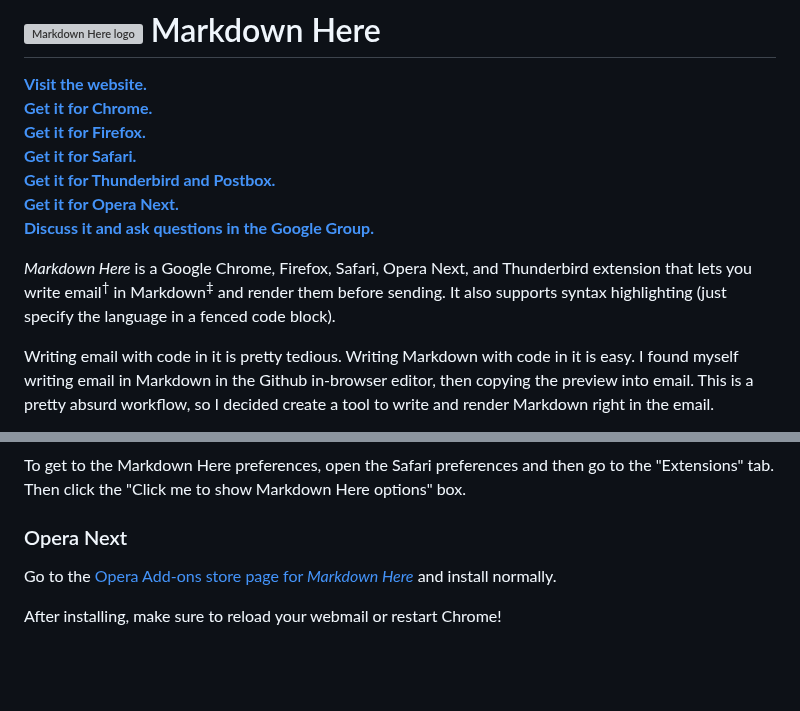
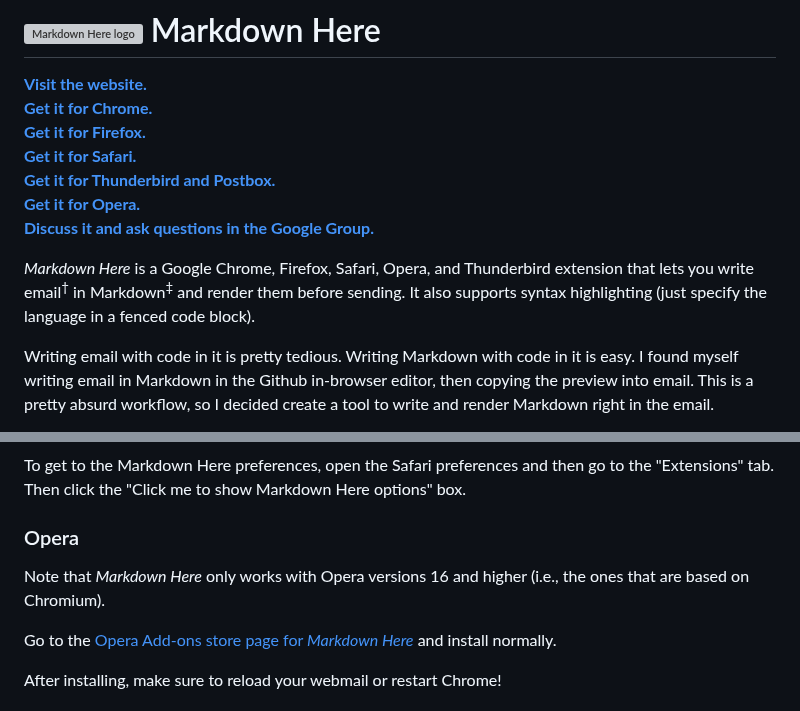
Before and after one commit to 88888888-8/adam-p4, a Markdown page: README.md, 2 parts joined by grey strips. Rendered like a GitHub page; blank space fills up the shorter version; grey boxes are pictures that could not be loaded.

Commit message:
Changed 'Opera Next' to just 'Opera', since the new Chromium-based Opera version has just been released

```diff
--- a/README.md
+++ b/README.md
@@ -5,10 +5,10 @@
 [**Get it for Firefox.**](https://addons.mozilla.org/en-US/firefox/addon/markdown-here/)
 [**Get it for Safari.**](https://s3.amazonaws.com/markdown-here/markdown-here.safariextz)
 [**Get it for Thunderbird and Postbox.**](https://addons.mozilla.org/en-US/thunderbird/addon/markdown-here/)
-[**Get it for Opera Next.**](https://addons.opera.com/en/extensions/details/markdown-here/)
+[**Get it for Opera.**](https://addons.opera.com/en/extensions/details/markdown-here/)
 [**Discuss it and ask questions in the Google Group.**](https://groups.google.com/forum/?fromgroups#!forum/markdown-here/)
 
-*Markdown Here* is a Google Chrome, Firefox, Safari, Opera Next, and Thunderbird extension that lets you write email<sup>&dagger;</sup> in Markdown<sup>&Dagger;</sup> and render them before sending. It also supports syntax highlighting (just specify the language in a fenced code block).
+*Markdown Here* is a Google Chrome, Firefox, Safari, Opera, and Thunderbird extension that lets you write email<sup>&dagger;</sup> in Markdown<sup>&Dagger;</sup> and render them before sending. It also supports syntax highlighting (just specify the language in a fenced code block).
 
 Writing email with code in it is pretty tedious. Writing Markdown with code in it is easy. I found myself writing email in Markdown in the Github in-browser editor, then copying the preview into email. This is a pretty absurd workflow, so I decided create a tool to write and render Markdown right in the email.
 
@@ -72,7 +72,9 @@ After installing, make sure to restart Firefox/Thunderbird!
 
 To get to the Markdown Here preferences, open the Safari preferences and then go to the "Extensions" tab. Then click the "Click me to show Markdown Here options" box.
 
-### Opera Next
+### Opera
+
+Note that *Markdown Here* only works with Opera versions 16 and higher (i.e., the ones that are based on Chromium).
 
 Go to the [Opera Add-ons store page for *Markdown Here*](https://addons.opera.com/en/extensions/details/markdown-here/) and install normally.
 
```
Also changed, not shown: src/common/CHANGES.md (+1 -1 lines).
